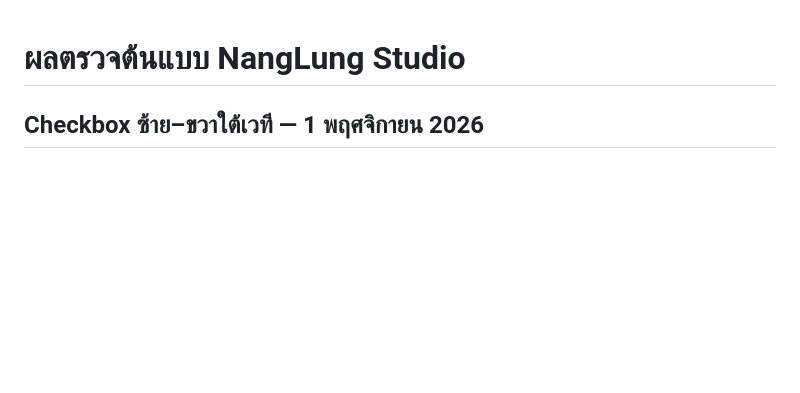
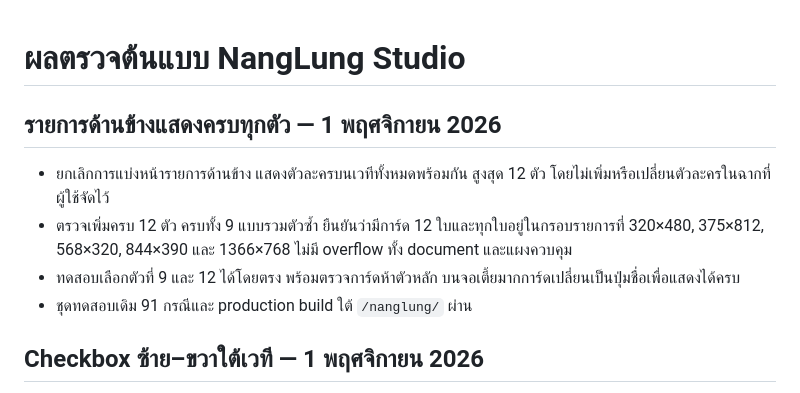
Before and after one commit to kimookpong/nanglung, a Markdown page: docs/VERIFICATION.md, the part around the change. Drawn GitHub-style; blank space fills up the shorter version.

```diff
--- a/docs/VERIFICATION.md
+++ b/docs/VERIFICATION.md
@@ -1,4 +1,11 @@
 # ผลตรวจต้นแบบ NangLung Studio
+
+## รายการด้านข้างแสดงครบทุกตัว — 1 พฤศจิกายน 2026
+
+- ยกเลิกการแบ่งหน้ารายการด้านข้าง แสดงตัวละครบนเวทีทั้งหมดพร้อมกัน สูงสุด 12 ตัว โดยไม่เพิ่มหรือเปลี่ยนตัวละครในฉากที่ผู้ใช้จัดไว้
+- ตรวจเพิ่มครบ 12 ตัว ครบทั้ง 9 แบบรวมตัวซ้ำ ยืนยันว่ามีการ์ด 12 ใบและทุกใบอยู่ในกรอบรายการที่ 320×480, 375×812, 568×320, 844×390 และ 1366×768 ไม่มี overflow ทั้ง document และแผงควบคุม
+- ทดสอบเลือกตัวที่ 9 และ 12 ได้โดยตรง พร้อมตรวจการ์ดห้าตัวหลัก บนจอเตี้ยมากการ์ดเปลี่ยนเป็นปุ่มชื่อเพื่อแสดงได้ครบ
+- ชุดทดสอบเดิม 91 กรณีและ production build ใต้ `/nanglung/` ผ่าน
 
 ## Checkbox ซ้าย–ขวาใต้เวที — 1 พฤศจิกายน 2026
 
```
Also changed, not shown: docs/UX_REDESIGN.md (+1 -1 lines), docs/ux-studio-desktop.png, docs/ux-studio-mobile.png, 3 other files.
